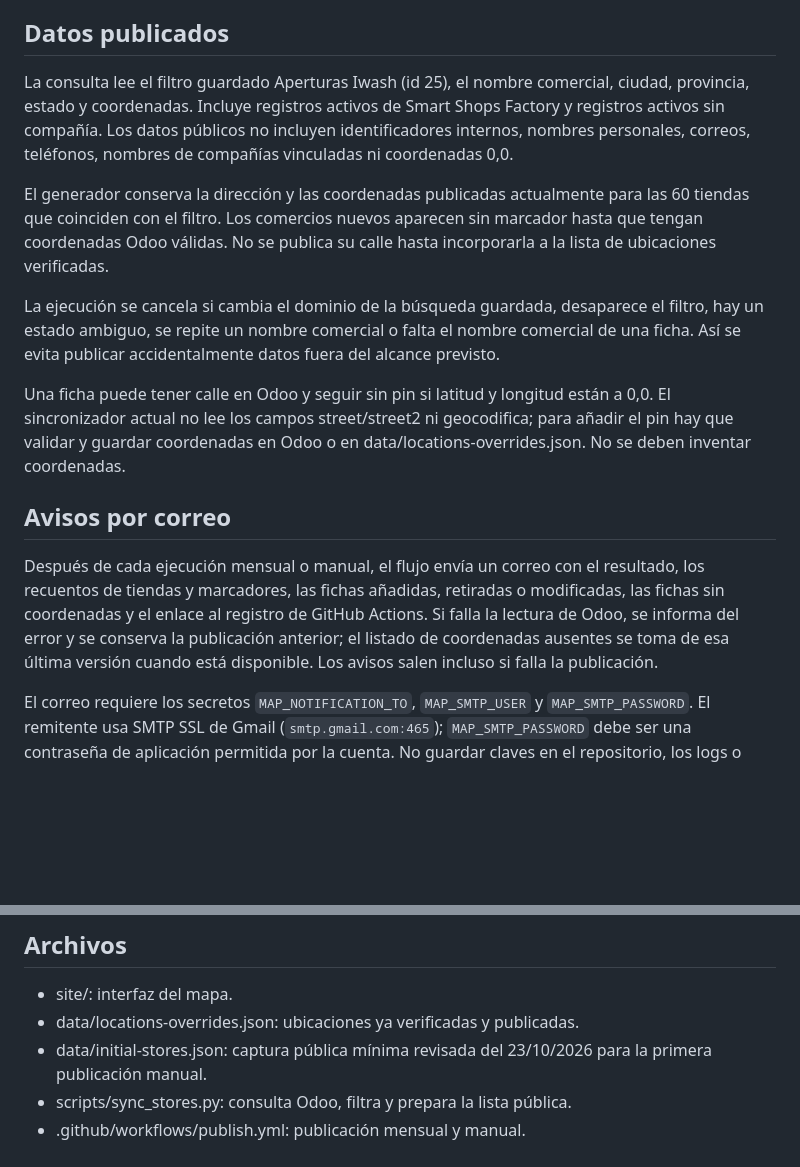
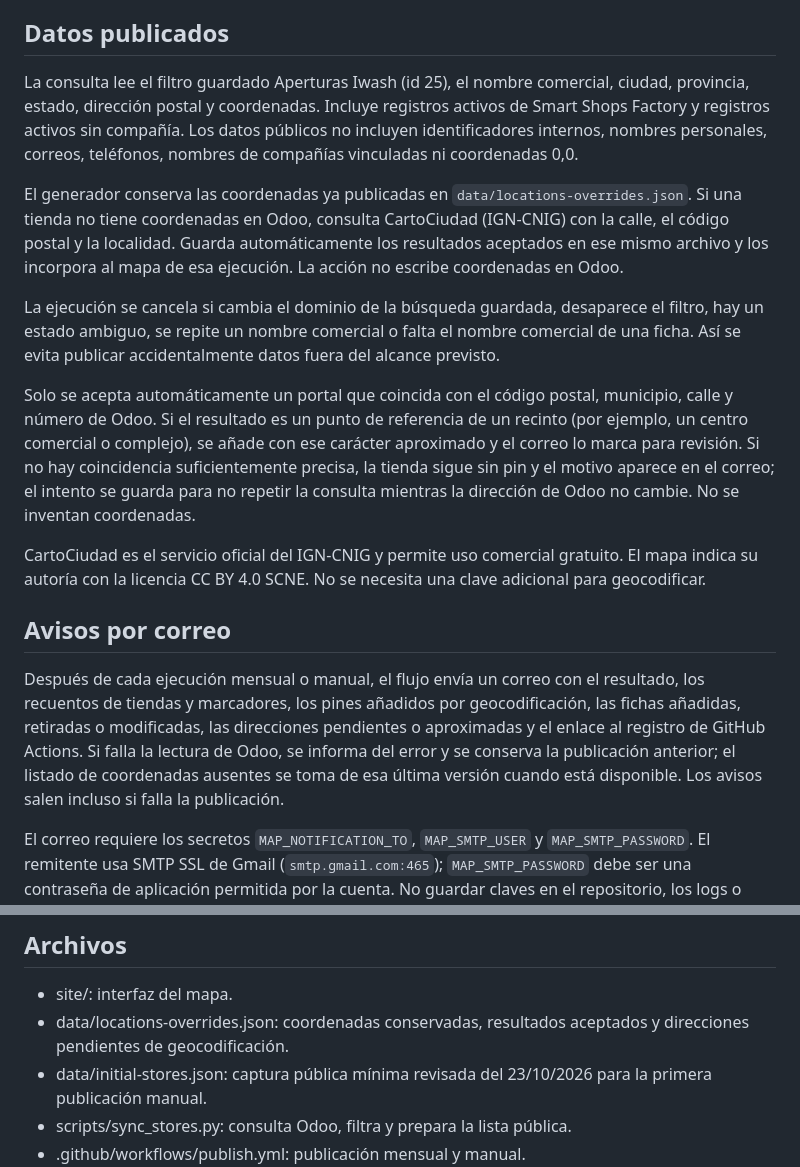
Before and after one commit to FranRaja/iwash-store-map, a Markdown page: README.md, 2 parts joined by grey strips. Drawn GitHub-style; blank space fills up the shorter version.

Commit message:
Documentar geocodificación mensual CartoCiudad

```diff
--- a/README.md
+++ b/README.md
@@ -27,17 +27,19 @@ La URL base por defecto es https://smart.iwashlaundry.es. Si la instancia requie
 
 ## Datos publicados
 
-La consulta lee el filtro guardado Aperturas Iwash (id 25), el nombre comercial, ciudad, provincia, estado y coordenadas. Incluye registros activos de Smart Shops Factory y registros activos sin compañía. Los datos públicos no incluyen identificadores internos, nombres personales, correos, teléfonos, nombres de compañías vinculadas ni coordenadas 0,0.
+La consulta lee el filtro guardado Aperturas Iwash (id 25), el nombre comercial, ciudad, provincia, estado, dirección postal y coordenadas. Incluye registros activos de Smart Shops Factory y registros activos sin compañía. Los datos públicos no incluyen identificadores internos, nombres personales, correos, teléfonos, nombres de compañías vinculadas ni coordenadas 0,0.
 
-El generador conserva la dirección y las coordenadas publicadas actualmente para las 60 tiendas que coinciden con el filtro. Los comercios nuevos aparecen sin marcador hasta que tengan coordenadas Odoo válidas. No se publica su calle hasta incorporarla a la lista de ubicaciones verificadas.
+El generador conserva las coordenadas ya publicadas en `data/locations-overrides.json`. Si una tienda no tiene coordenadas en Odoo, consulta CartoCiudad (IGN-CNIG) con la calle, el código postal y la localidad. Guarda automáticamente los resultados aceptados en ese mismo archivo y los incorpora al mapa de esa ejecución. La acción no escribe coordenadas en Odoo.
 
 La ejecución se cancela si cambia el dominio de la búsqueda guardada, desaparece el filtro, hay un estado ambiguo, se repite un nombre comercial o falta el nombre comercial de una ficha. Así se evita publicar accidentalmente datos fuera del alcance previsto.
 
-Una ficha puede tener calle en Odoo y seguir sin pin si latitud y longitud están a 0,0. El sincronizador actual no lee los campos street/street2 ni geocodifica; para añadir el pin hay que validar y guardar coordenadas en Odoo o en data/locations-overrides.json. No se deben inventar coordenadas.
+Solo se acepta automáticamente un portal que coincida con el código postal, municipio, calle y número de Odoo. Si el resultado es un punto de referencia de un recinto (por ejemplo, un centro comercial o complejo), se añade con ese carácter aproximado y el correo lo marca para revisión. Si no hay coincidencia suficientemente precisa, la tienda sigue sin pin y el motivo aparece en el correo; el intento se guarda para no repetir la consulta mientras la dirección de Odoo no cambie. No se inventan coordenadas.
+
+CartoCiudad es el servicio oficial del IGN-CNIG y permite uso comercial gratuito. El mapa indica su autoría con la licencia CC BY 4.0 SCNE. No se necesita una clave adicional para geocodificar.
 
 ## Avisos por correo
 
-Después de cada ejecución mensual o manual, el flujo envía un correo con el resultado, los recuentos de tiendas y marcadores, las fichas añadidas, retiradas o modificadas, las fichas sin coordenadas y el enlace al registro de GitHub Actions. Si falla la lectura de Odoo, se informa del error y se conserva la publicación anterior; el listado de coordenadas ausentes se toma de esa última versión cuando está disponible. Los avisos salen incluso si falla la publicación.
+Después de cada ejecución mensual o manual, el flujo envía un correo con el resultado, los recuentos de tiendas y marcadores, los pines añadidos por geocodificación, las fichas añadidas, retiradas o modificadas, las direcciones pendientes o aproximadas y el enlace al registro de GitHub Actions. Si falla la lectura de Odoo, se informa del error y se conserva la publicación anterior; el listado de coordenadas ausentes se toma de esa última versión cuando está disponible. Los avisos salen incluso si falla la publicación.
 
 El correo requiere los secretos `MAP_NOTIFICATION_TO`, `MAP_SMTP_USER` y `MAP_SMTP_PASSWORD`. El remitente usa SMTP SSL de Gmail (`smtp.gmail.com:465`); `MAP_SMTP_PASSWORD` debe ser una contraseña de aplicación permitida por la cuenta. No guardar claves en el repositorio, los logs o archivos. Si el correo no se puede enviar, el trabajo `notify` falla en Actions; el despliegue puede haberse completado antes de ese fallo.
 
@@ -50,7 +52,7 @@ La API externa JSON-2 de Odoo 19 requiere una clave Bearer. Odoo limita a tres m
 ## Archivos
 
 - site/: interfaz del mapa.
-- data/locations-overrides.json: ubicaciones ya verificadas y publicadas.
+- data/locations-overrides.json: coordenadas conservadas, resultados aceptados y direcciones pendientes de geocodificación.
 - data/initial-stores.json: captura pública mínima revisada del 23/10/2026 para la primera publicación manual.
 - scripts/sync_stores.py: consulta Odoo, filtra y prepara la lista pública.
 - .github/workflows/publish.yml: publicación mensual y manual.
```
